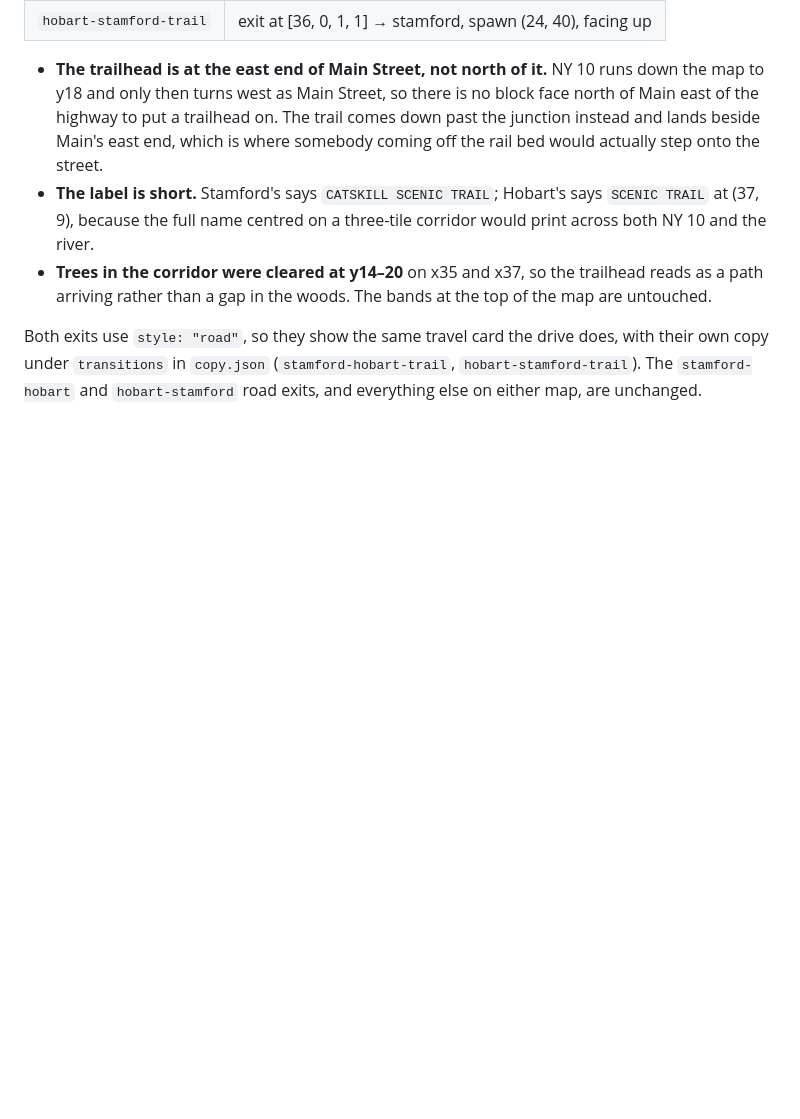
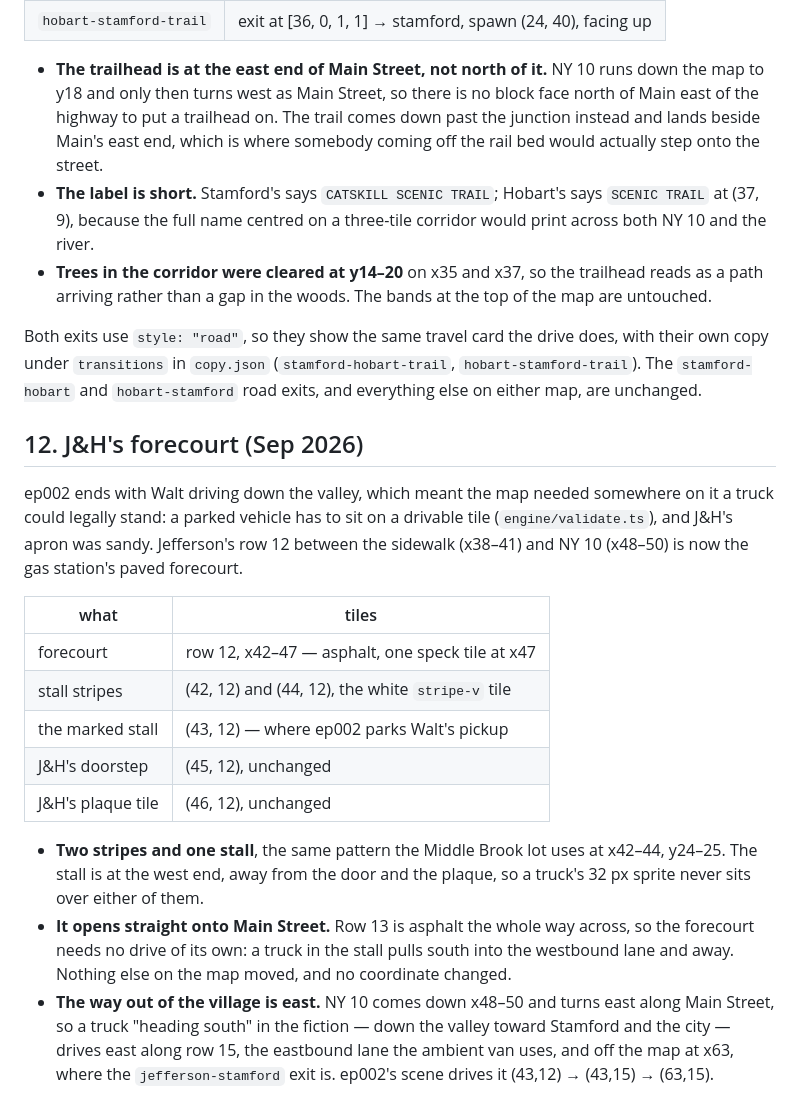
Before and after one commit to TomHennen/mainstreet, a Markdown page: docs/route10-geometry.md, the part around the change. Rendered like a GitHub page; blank space fills up the shorter version.

```diff
--- a/docs/route10-geometry.md
+++ b/docs/route10-geometry.md
@@ -506,3 +506,33 @@ does, with their own copy under `transitions` in `copy.json`
 (`stamford-hobart-trail`, `hobart-stamford-trail`). The `stamford-hobart`
 and `hobart-stamford` road exits, and everything else on either map, are
 unchanged.
+
+## 12. J&H's forecourt (Sep 2026)
+
+ep002 ends with Walt driving down the valley, which meant the map needed
+somewhere on it a truck could legally stand: a parked vehicle has to sit on a
+drivable tile (`engine/validate.ts`), and J&H's apron was sandy. Jefferson's
+row 12 between the sidewalk (x38–41) and NY 10 (x48–50) is now the gas
+station's paved forecourt.
+
+| what                | tiles                                            |
+|---------------------|--------------------------------------------------|
+| forecourt           | row 12, x42–47 — asphalt, one speck tile at x47   |
+| stall stripes       | (42, 12) and (44, 12), the white `stripe-v` tile  |
+| the marked stall    | (43, 12) — where ep002 parks Walt's pickup        |
+| J&H's doorstep      | (45, 12), unchanged                               |
+| J&H's plaque tile   | (46, 12), unchanged                               |
+
+- **Two stripes and one stall**, the same pattern the Middle Brook lot uses at
+  x42–44, y24–25. The stall is at the west end, away from the door and the
+  plaque, so a truck's 32 px sprite never sits over either of them.
+- **It opens straight onto Main Street.** Row 13 is asphalt the whole way
+  across, so the forecourt needs no drive of its own: a truck in the stall
+  pulls south into the westbound lane and away. Nothing else on the map
+  moved, and no coordinate changed.
+- **The way out of the village is east.** NY 10 comes down x48–50 and turns
+  east along Main Street, so a truck "heading south" in the fiction — down the
+  valley toward Stamford and the city — drives east along row 15, the
+  eastbound lane the ambient van uses, and off the map at x63, where the
+  `jefferson-stamford` exit is. ep002's scene drives it (43,12) → (43,15) →
+  (63,15).
```
Also changed, not shown: DESIGN.md (+28 -0 lines).
